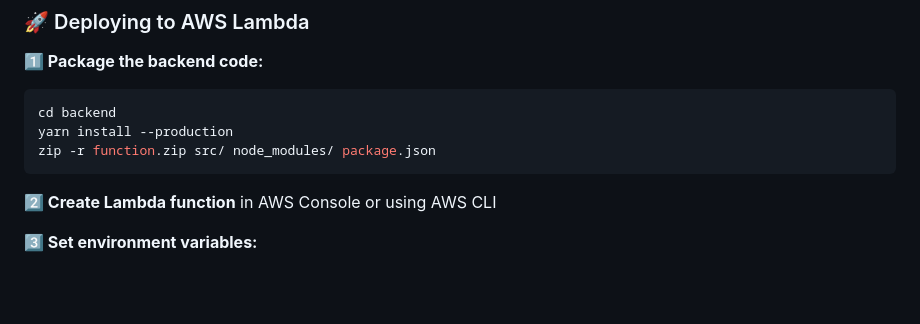
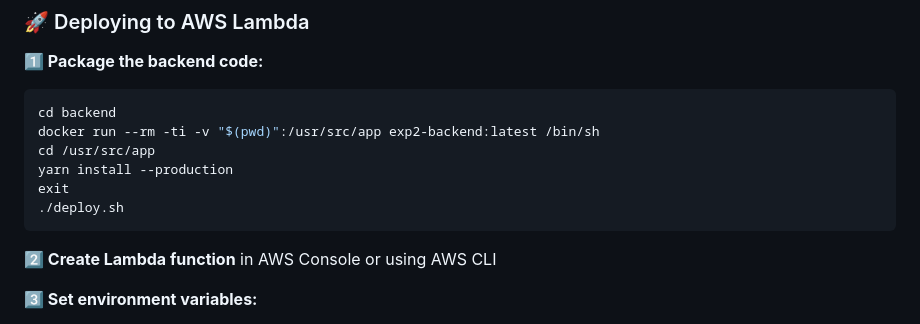
Before and after one commit to MathewT/fullstack-mongodb-app-template, a Markdown page: README.md, the part around the change. GitHub-like rendering; blank space fills up the shorter version.

Commit message:
improved README.md on building and deploying the backend

````diff
--- a/README.md
+++ b/README.md
@@ -386,8 +386,11 @@ The backend is designed to run as an **AWS Lambda function** but includes a loca
 **1️⃣ Package the backend code:**
 ```bash
 cd backend
+docker run --rm -ti -v "$(pwd)":/usr/src/app exp2-backend:latest /bin/sh
+cd /usr/src/app
 yarn install --production
-zip -r function.zip src/ node_modules/ package.json
+exit
+./deploy.sh
 ```
 
 **2️⃣ Create Lambda function** in AWS Console or using AWS CLI
````
